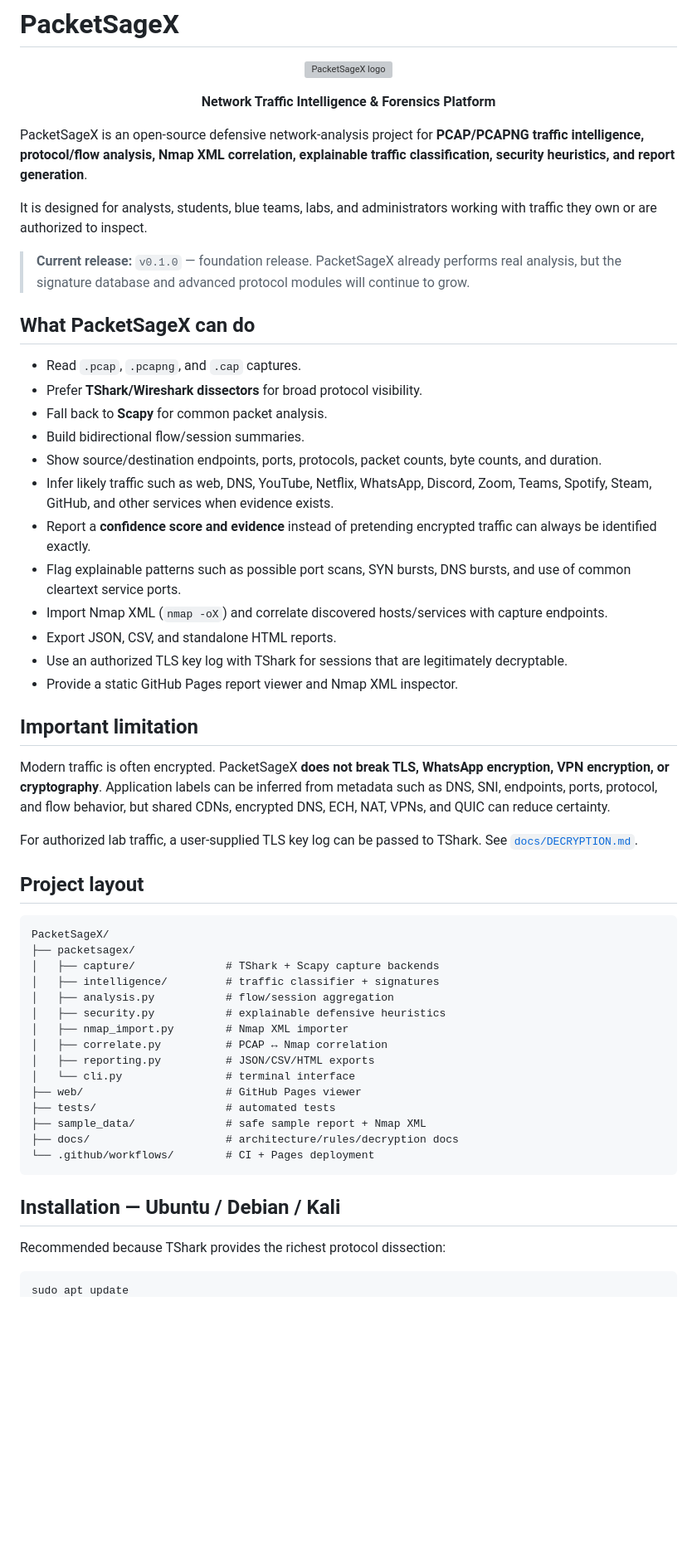
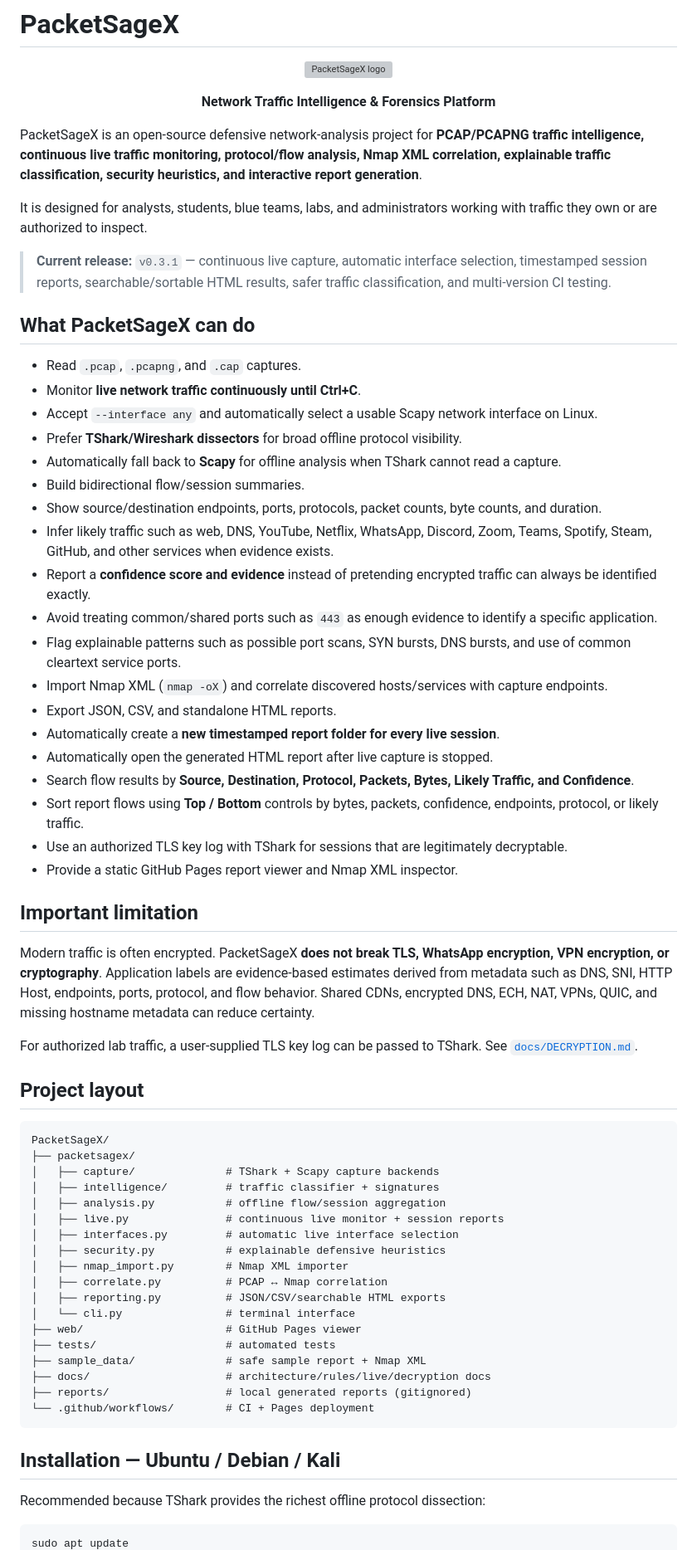
Before and after one commit to Tanzeel0Hussain/PacketSageX, a Markdown page: README.md, the part around one of its changes. Shown at 83% size. Drawn GitHub-style; blank space fills up the shorter version; grey boxes are pictures that could not be loaded.

Commit message:
Update README for v0.3.1 live capture and reports

````diff
--- a/README.md
+++ b/README.md
@@ -6,30 +6,37 @@
 
 <p align="center"><strong>Network Traffic Intelligence & Forensics Platform</strong></p>
 
-PacketSageX is an open-source defensive network-analysis project for **PCAP/PCAPNG traffic intelligence, protocol/flow analysis, Nmap XML correlation, explainable traffic classification, security heuristics, and report generation**.
+PacketSageX is an open-source defensive network-analysis project for **PCAP/PCAPNG traffic intelligence, continuous live traffic monitoring, protocol/flow analysis, Nmap XML correlation, explainable traffic classification, security heuristics, and interactive report generation**.
 
 It is designed for analysts, students, blue teams, labs, and administrators working with traffic they own or are authorized to inspect.
 
-> **Current release:** `v0.1.0` — foundation release. PacketSageX already performs real analysis, but the signature database and advanced protocol modules will continue to grow.
+> **Current release:** `v0.3.1` — continuous live capture, automatic interface selection, timestamped session reports, searchable/sortable HTML results, safer traffic classification, and multi-version CI testing.
 
 ## What PacketSageX can do
 
 - Read `.pcap`, `.pcapng`, and `.cap` captures.
-- Prefer **TShark/Wireshark dissectors** for broad protocol visibility.
-- Fall back to **Scapy** for common packet analysis.
+- Monitor **live network traffic continuously until Ctrl+C**.
+- Accept `--interface any` and automatically select a usable Scapy network interface on Linux.
+- Prefer **TShark/Wireshark dissectors** for broad offline protocol visibility.
+- Automatically fall back to **Scapy** for offline analysis when TShark cannot read a capture.
 - Build bidirectional flow/session summaries.
 - Show source/destination endpoints, ports, protocols, packet counts, byte counts, and duration.
 - Infer likely traffic such as web, DNS, YouTube, Netflix, WhatsApp, Discord, Zoom, Teams, Spotify, Steam, GitHub, and other services when evidence exists.
 - Report a **confidence score and evidence** instead of pretending encrypted traffic can always be identified exactly.
+- Avoid treating common/shared ports such as `443` as enough evidence to identify a specific application.
 - Flag explainable patterns such as possible port scans, SYN bursts, DNS bursts, and use of common cleartext service ports.
 - Import Nmap XML (`nmap -oX`) and correlate discovered hosts/services with capture endpoints.
 - Export JSON, CSV, and standalone HTML reports.
+- Automatically create a **new timestamped report folder for every live session**.
+- Automatically open the generated HTML report after live capture is stopped.
+- Search flow results by **Source, Destination, Protocol, Packets, Bytes, Likely Traffic, and Confidence**.
+- Sort report flows using **Top / Bottom** controls by bytes, packets, confidence, endpoints, protocol, or likely traffic.
 - Use an authorized TLS key log with TShark for sessions that are legitimately decryptable.
 - Provide a static GitHub Pages report viewer and Nmap XML inspector.
 
 ## Important limitation
 
-Modern traffic is often encrypted. PacketSageX **does not break TLS, WhatsApp encryption, VPN encryption, or cryptography**. Application labels can be inferred from metadata such as DNS, SNI, endpoints, ports, protocol, and flow behavior, but shared CDNs, encrypted DNS, ECH, NAT, VPNs, and QUIC can reduce certainty.
+Modern traffic is often encrypted. PacketSageX **does not break TLS, WhatsApp encryption, VPN encryption, or cryptography**. Application labels are evidence-based estimates derived from metadata such as DNS, SNI, HTTP Host, endpoints, ports, protocol, and flow behavior. Shared CDNs, encrypted DNS, ECH, NAT, VPNs, QUIC, and missing hostname metadata can reduce certainty.
 
 For authorized lab traffic, a user-supplied TLS key log can be passed to TShark. See [`docs/DECRYPTION.md`](docs/DECRYPTION.md).
 
@@ -40,22 +47,25 @@ PacketSageX/
 ├── packetsagex/
 │   ├── capture/              # TShark + Scapy capture backends
 │   ├── intelligence/         # traffic classifier + signatures
-│   ├── analysis.py           # flow/session aggregation
+│   ├── analysis.py           # offline flow/session aggregation
+│   ├── live.py               # continuous live monitor + session reports
+│   ├── interfaces.py         # automatic live interface selection
 │   ├── security.py           # explainable defensive heuristics
 │   ├── nmap_import.py        # Nmap XML importer
 │   ├── correlate.py          # PCAP ↔ Nmap correlation
-│   ├── reporting.py          # JSON/CSV/HTML exports
+│   ├── reporting.py          # JSON/CSV/searchable HTML exports
 │   └── cli.py                # terminal interface
 ├── web/                      # GitHub Pages viewer
 ├── tests/                    # automated tests
 ├── sample_data/              # safe sample report + Nmap XML
-├── docs/                     # architecture/rules/decryption docs
+├── docs/                     # architecture/rules/live/decryption docs
+├── reports/                  # local generated reports (gitignored)
 └── .github/workflows/        # CI + Pages deployment
 ```
 
 ## Installation — Ubuntu / Debian / Kali
 
-Recommended because TShark provides the richest protocol dissection:
+Recommended because TShark provides the richest offline protocol dissection:
 
 ```bash
 sudo apt update
````
Also changed, not shown: other parts of README.md (+138 -7 lines).
